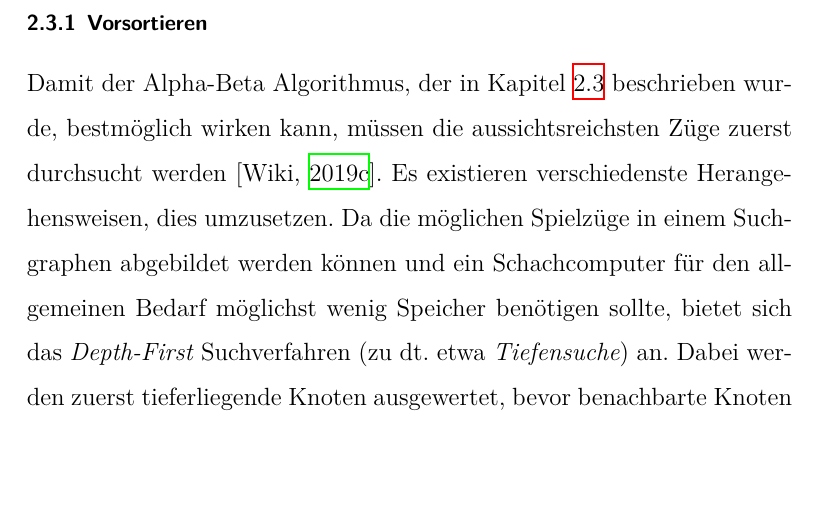
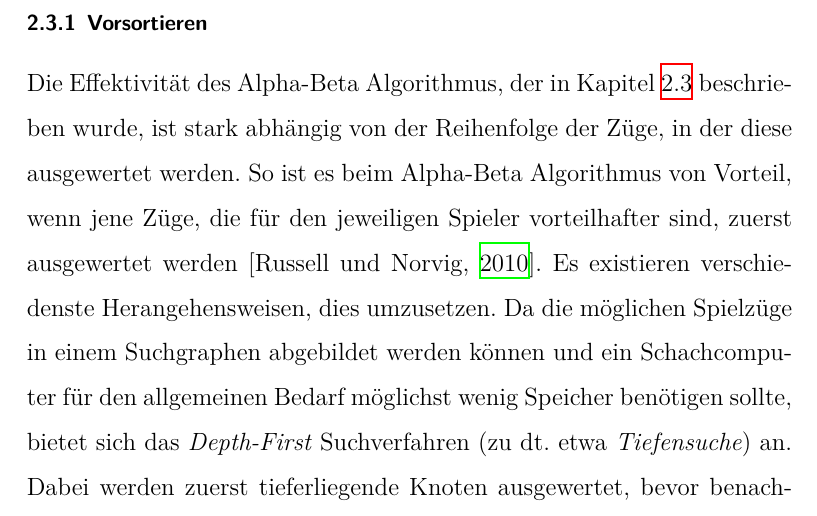
Before and after one commit to DahlitzFlorian/chess-ai-paper, a LaTeX document (paper/paper.tex, which reads paper/content/chapter2/chapter2_3_1.tex): part of page 31 of 42, cut so that both start at the same text, the shorter picture padded with empty space. Compiled offline with XeLaTeX.

Commit message:
refactor(theory): cite a more reliable source and adjust the sub-chapters introduction

```diff
--- a/paper/content/chapter2/chapter2_3_1.tex
+++ b/paper/content/chapter2/chapter2_3_1.tex
@@ -1,7 +1,8 @@
 % !TeX root = ../../paper.tex
 \subsubsection{Vorsortieren}
 
-Damit der Alpha-Beta Algorithmus, der in Kapitel~\ref{ch:alpha-beta-pruning} beschrieben wurde, bestmöglich wirken kann, müssen die aussichtsreichsten Züge zuerst durchsucht werden [\cite{Wiki2019}].
+Die Effektivität des Alpha-Beta Algorithmus, der in Kapitel~\ref{ch:alpha-beta-pruning} beschrieben wurde, ist stark abhängig von der Reihenfolge der Züge, in der diese ausgewertet werden.
+So ist es beim Alpha-Beta Algorithmus von Vorteil, wenn jene Züge, die für den jeweiligen Spieler vorteilhafter sind, zuerst ausgewertet werden [\cite{Russell2010}].
 Es existieren verschiedenste Herangehensweisen, dies umzusetzen.
 Da die möglichen Spielzüge in einem Suchgraphen abgebildet werden können und ein Schachcomputer für den allgemeinen Bedarf möglichst wenig Speicher benötigen sollte, bietet sich das \textit{Depth-First} Suchverfahren (zu dt. etwa \textit{Tiefensuche}) an.
 Dabei werden zuerst tieferliegende Knoten ausgewertet, bevor benachbarte Knoten ausgewertet werden.
```
